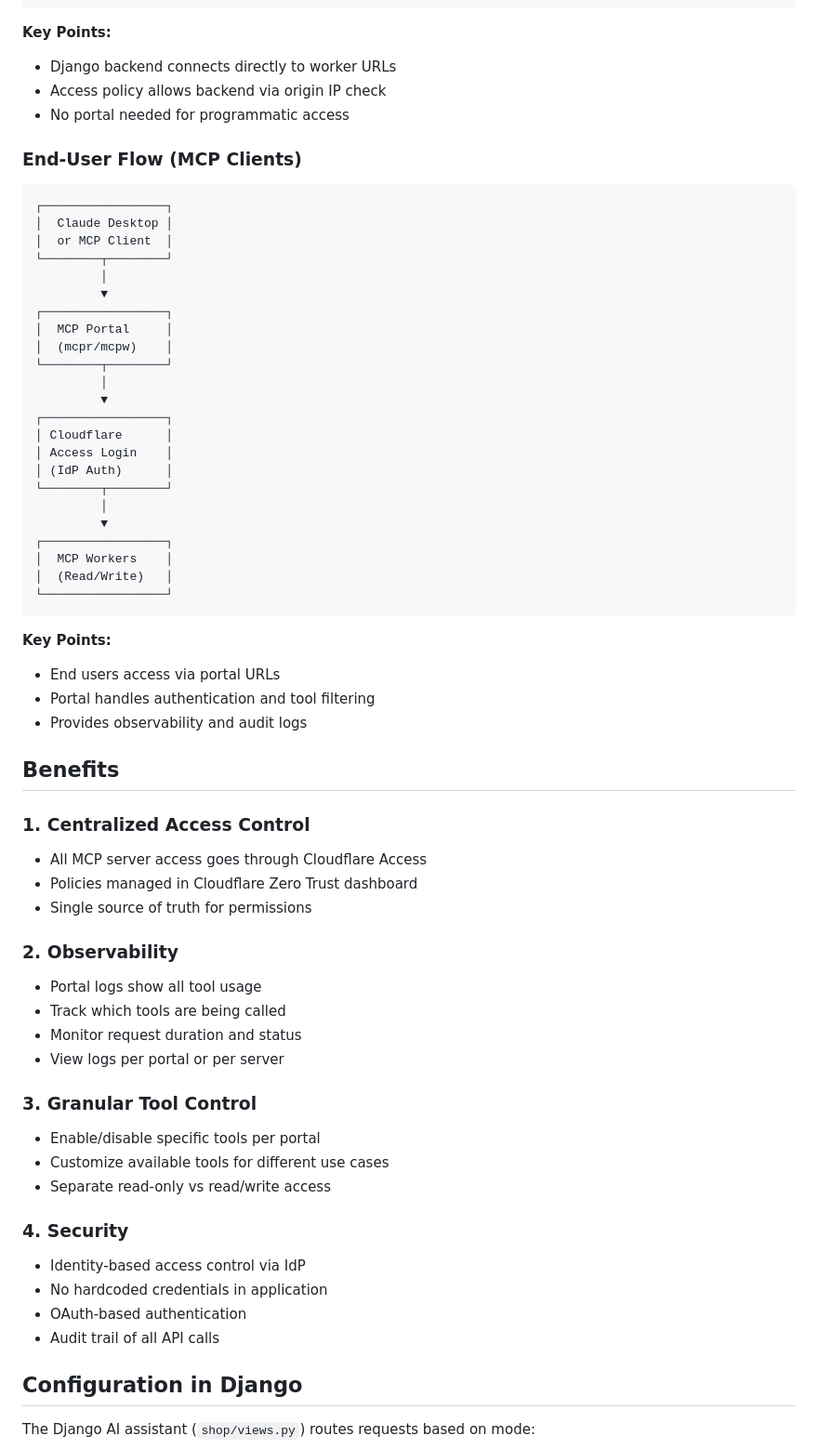
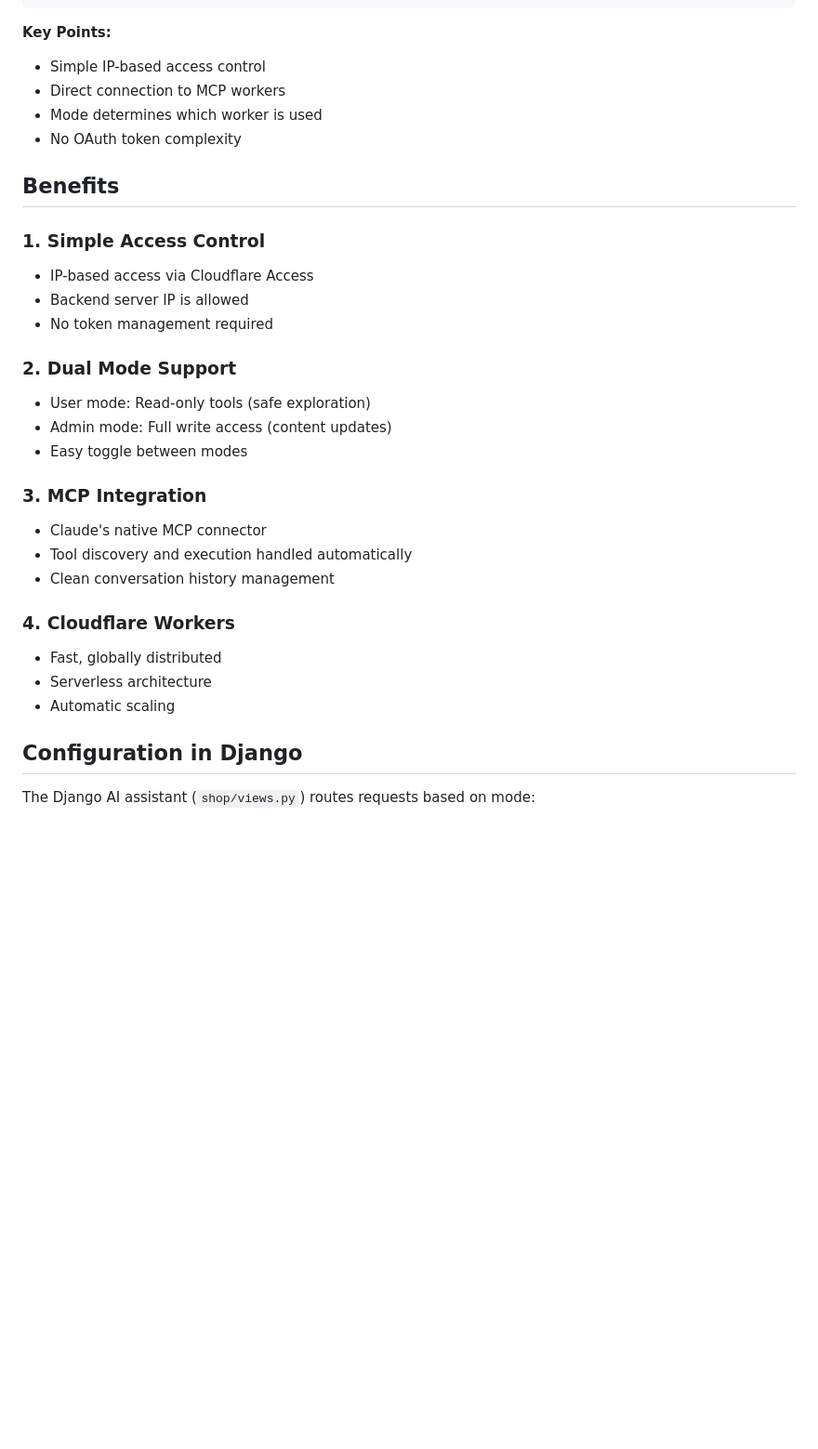
Before and after one commit to oskarcode/cloudflare-app-sec-performance-demo-gcp, a Markdown page: MCP_PORTAL_INTEGRATION.md, the part around one of its changes. Shown at 93% size. Rendered like a GitHub page; blank space fills up the shorter version.

````diff
--- a/MCP_PORTAL_INTEGRATION.md
+++ b/MCP_PORTAL_INTEGRATION.md
@@ -53,65 +68,32 @@ The AI Assistant now connects to MCP servers through Cloudflare MCP Portals with
 ```
 
 **Key Points:**
-- Django backend connects directly to worker URLs
-- Access policy allows backend via origin IP check
-- No portal needed for programmatic access
-
-### End-User Flow (MCP Clients)
-```
-┌─────────────────┐
-│  Claude Desktop │
-│  or MCP Client  │
-└────────┬────────┘
-         │
-         ▼
-┌─────────────────┐
-│  MCP Portal     │
-│  (mcpr/mcpw)    │
-└────────┬────────┘
-         │
-         ▼
-┌─────────────────┐
-│ Cloudflare      │
-│ Access Login    │
-│ (IdP Auth)      │
-└────────┬────────┘
-         │
-         ▼
-┌─────────────────┐
-│  MCP Workers    │
-│  (Read/Write)   │
-└─────────────────┘
-```
-
-**Key Points:**
-- End users access via portal URLs
-- Portal handles authentication and tool filtering
-- Provides observability and audit logs
+- Simple IP-based access control
+- Direct connection to MCP workers
+- Mode determines which worker is used
+- No OAuth token complexity
 
 ## Benefits
 
-### 1. **Centralized Access Control**
-- All MCP server access goes through Cloudflare Access
-- Policies managed in Cloudflare Zero Trust dashboard
-- Single source of truth for permissions
+### 1. **Simple Access Control**
+- IP-based access via Cloudflare Access
+- Backend server IP is allowed
+- No token management required
 
-### 2. **Observability**
-- Portal logs show all tool usage
-- Track which tools are being called
-- Monitor request duration and status
-- View logs per portal or per server
+### 2. **Dual Mode Support**
+- User mode: Read-only tools (safe exploration)
+- Admin mode: Full write access (content updates)
+- Easy toggle between modes
 
-### 3. **Granular Tool Control**
-- Enable/disable specific tools per portal
-- Customize available tools for different use cases
-- Separate read-only vs read/write access
+### 3. **MCP Integration**
+- Claude's native MCP connector
+- Tool discovery and execution handled automatically
+- Clean conversation history management
 
-### 4. **Security**
-- Identity-based access control via IdP
-- No hardcoded credentials in application
-- OAuth-based authentication
-- Audit trail of all API calls
+### 4. **Cloudflare Workers**
+- Fast, globally distributed
+- Serverless architecture
+- Automatic scaling
 
 ## Configuration in Django
 
````
Also changed, not shown: other parts of MCP_PORTAL_INTEGRATION.md (+80 -103 lines), MCP_OAUTH_SETUP.md (deleted, +0 -235 lines), README.md (+33 -0 lines).
